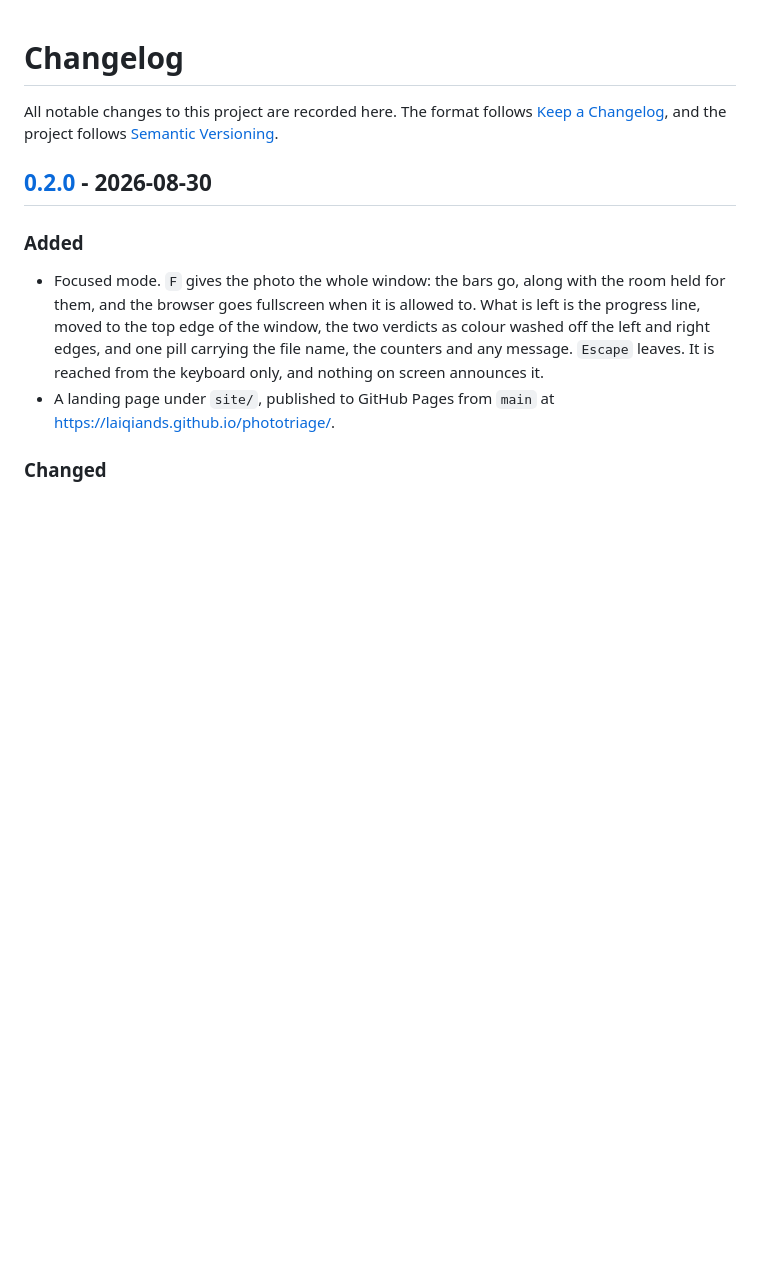
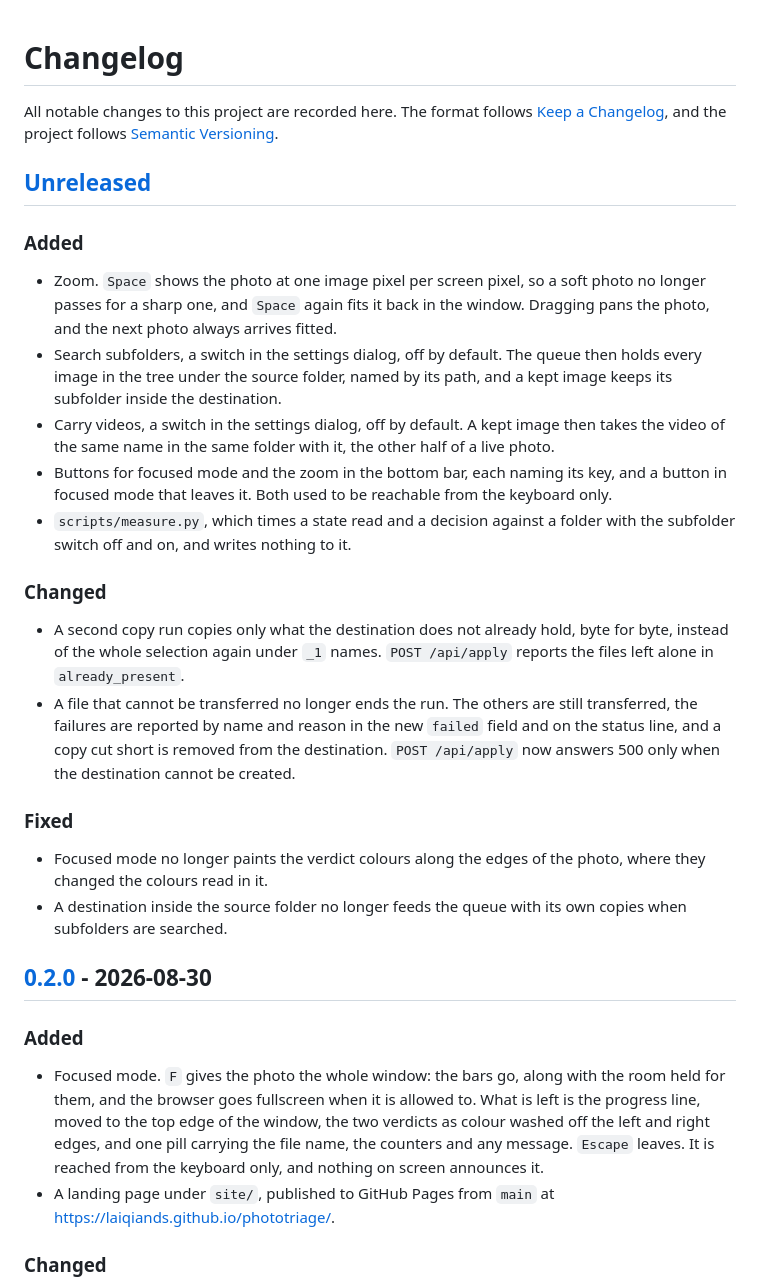
Before and after one commit to LaiqianDS/phototriage, a Markdown page: CHANGELOG.md, the part around one of its changes. Rendered like a GitHub page; blank space fills up the shorter version.

Commit message:
docs: record the unreleased changes and fix stale architecture notes

```diff
--- a/CHANGELOG.md
+++ b/CHANGELOG.md
@@ -3,6 +3,46 @@
 All notable changes to this project are recorded here.
 The format follows [Keep a Changelog](https://keepachangelog.com/en/1.1.0/),
 and the project follows [Semantic Versioning](https://semver.org/spec/v2.0.0.html).
+
+## [Unreleased]
+
+### Added
+
+- Zoom.
+  `Space` shows the photo at one image pixel per screen pixel, so a soft photo
+  no longer passes for a sharp one, and `Space` again fits it back in the
+  window.
+  Dragging pans the photo, and the next photo always arrives fitted.
+- Search subfolders, a switch in the settings dialog, off by default.
+  The queue then holds every image in the tree under the source folder, named
+  by its path, and a kept image keeps its subfolder inside the destination.
+- Carry videos, a switch in the settings dialog, off by default.
+  A kept image then takes the video of the same name in the same folder with
+  it, the other half of a live photo.
+- Buttons for focused mode and the zoom in the bottom bar, each naming its key,
+  and a button in focused mode that leaves it.
+  Both used to be reachable from the keyboard only.
+- `scripts/measure.py`, which times a state read and a decision against a
+  folder with the subfolder switch off and on, and writes nothing to it.
+
+### Changed
+
+- A second copy run copies only what the destination does not already hold,
+  byte for byte, instead of the whole selection again under `_1` names.
+  `POST /api/apply` reports the files left alone in `already_present`.
+- A file that cannot be transferred no longer ends the run.
+  The others are still transferred, the failures are reported by name and
+  reason in the new `failed` field and on the status line, and a copy cut short
+  is removed from the destination.
+  `POST /api/apply` now answers 500 only when the destination cannot be
+  created.
+
+### Fixed
+
+- Focused mode no longer paints the verdict colours along the edges of the
+  photo, where they changed the colours read in it.
+- A destination inside the source folder no longer feeds the queue with its own
+  copies when subfolders are searched.
 
 ## [0.2.0] - 2026-08-30
 
```
Also changed, not shown: other parts of CHANGELOG.md (+1 -0 lines), CONTRIBUTING.md (+1 -1 lines), docs/architecture.md (+7 -7 lines).
